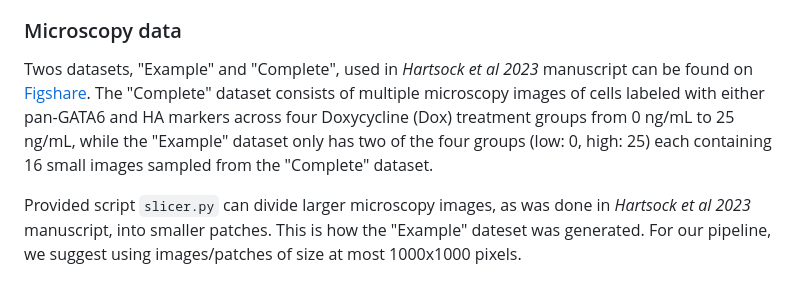
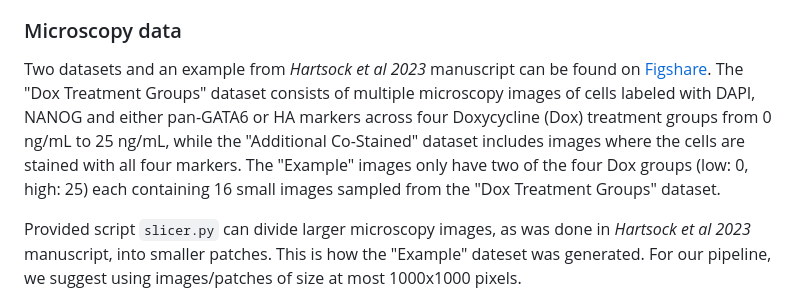
Before and after one commit to JackToppen/TDA-Microscopy-Pipeline, a Markdown page: README.md, the part around the change. Rendered like a GitHub page.

Commit message:
Modified readme after slight changes to naming on Figshare

```diff
--- a/README.md
+++ b/README.md
@@ -4,7 +4,7 @@ The pipeline has been introduced in *Hartsock
 et al 2023* manuscript. It consists of three sequential modules: (1) Segmentation; (2) Cell type identification; and (3) Topological data anaysis (TDA). The pipeline's input is a collection of microscopy images and it main outputs are topological descriptors of multicellular patterns (persistence landscapes and average persistence landscapes).
 
 ### Microscopy data
-Twos datasets, "Example" and "Complete", used in *Hartsock et al 2023* manuscript can be found on [Figshare](https://figshare.com/projects/TDA_Microscopy_Data/148855). The "Complete" dataset consists of multiple microscopy images of cells labeled with either pan-GATA6 and HA markers across four Doxycycline (Dox) treatment groups from 0 ng/mL to 25 ng/mL, while the "Example" dataset only has two of the four groups (low: 0, high: 25) each containing 16 small images sampled from the "Complete" dataset.
+Two datasets and an example from *Hartsock et al 2023* manuscript can be found on [Figshare](https://figshare.com/projects/TDA_Microscopy_Data/148855). The "Dox Treatment Groups" dataset consists of multiple microscopy images of cells labeled with DAPI, NANOG and either pan-GATA6 or HA markers across four Doxycycline (Dox) treatment groups from 0 ng/mL to 25 ng/mL, while the "Additional Co-Stained" dataset includes images where the cells are stained with all four markers. The "Example" images only have two of the four Dox groups (low: 0, high: 25) each containing 16 small images sampled from the "Dox Treatment Groups" dataset.
 
 Provided script `slicer.py` can divide larger microscopy images, as was done in *Hartsock et al 2023* manuscript, into smaller patches. This is how the "Example" dateset was generated. For our pipeline, we suggest using images/patches of size at most 1000x1000 pixels.
 
```
